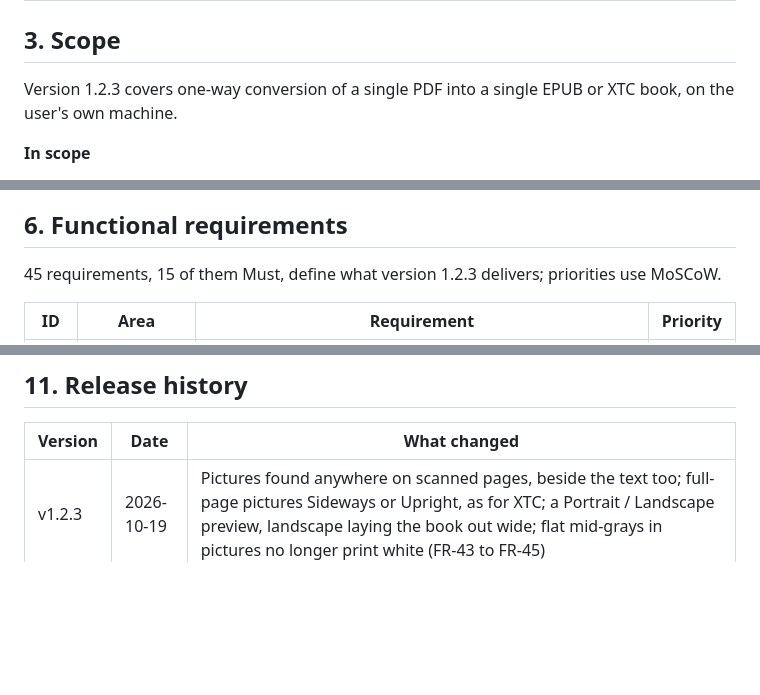
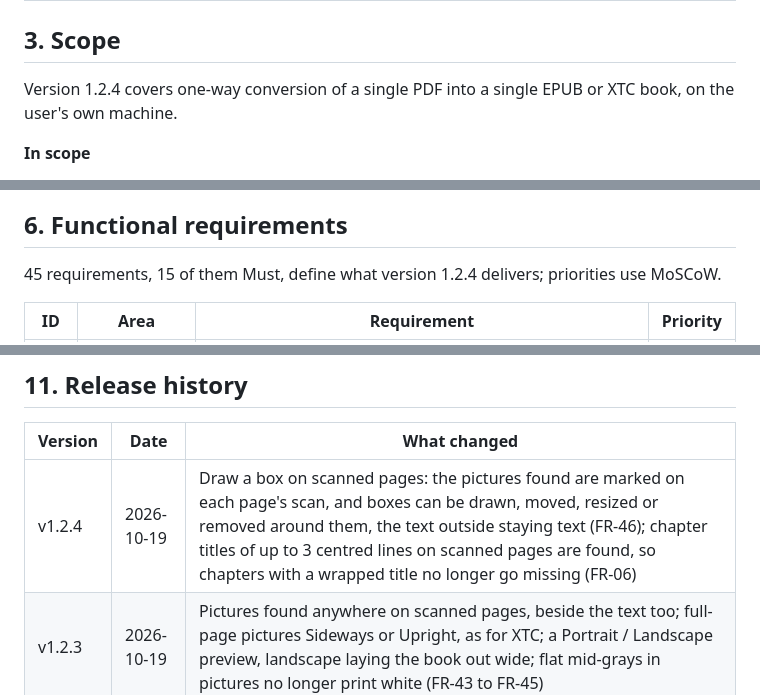
Before and after one commit to achmadm23/convertPdf, a Markdown page: brd.md, 3 parts joined by grey strips. GitHub-like rendering; blank space fills up the shorter version.

Commit message:
BRD: v1.2.4 in the release history
Co-Authored-By: Claude Opus 5.5 <noreply@anthropic.com>

```diff
--- a/brd.md
+++ b/brd.md
@@ -30,7 +30,7 @@ The product succeeds when a non-technical reader can turn a PDF into an e-book t
 
 ## 3. Scope
 
-Version 1.2.3 covers one-way conversion of a single PDF into a single EPUB or XTC book, on the user's own machine.
+Version 1.2.4 covers one-way conversion of a single PDF into a single EPUB or XTC book, on the user's own machine.
 
 **In scope**
 
@@ -106,7 +106,7 @@ flowchart LR
 
 ## 6. Functional requirements
 
-45 requirements, 15 of them Must, define what version 1.2.3 delivers; priorities use MoSCoW.
+45 requirements, 15 of them Must, define what version 1.2.4 delivers; priorities use MoSCoW.
 
 | ID | Area | Requirement | Priority |
 | --- | --- | --- | --- |
@@ -263,6 +263,7 @@ The largest risk is OCR quality on hard pages; the review tools exist to contain
 
 | Version | Date | What changed |
 | --- | --- | --- |
+| v1.2.4 | 2026-10-19 | Draw a box on scanned pages: the pictures found are marked on each page's scan, and boxes can be drawn, moved, resized or removed around them, the text outside staying text (FR-46); chapter titles of up to 3 centred lines on scanned pages are found, so chapters with a wrapped title no longer go missing (FR-06) |
 | v1.2.3 | 2026-10-19 | Pictures found anywhere on scanned pages, beside the text too; full-page pictures Sideways or Upright, as for XTC; a Portrait / Landscape preview, landscape laying the book out wide; flat mid-grays in pictures no longer print white (FR-43 to FR-45) |
 | v1.2.2 | 2026-10-19 | EPUB pictures and the preview sized for the chosen reader (X4 Pro by default); full-page pictures whole or in 2 or 3 sideways parts; a slider stop for every picture page (FR-41 to FR-43) |
 | v1.2.1 | 2026-10-19 | A scanned page kept as a picture can be turned sideways and cut into 2 or 3 parts, each filling the screen (FR-40) |
```
Also changed, not shown: other parts of brd.md (+1 -1 lines).
